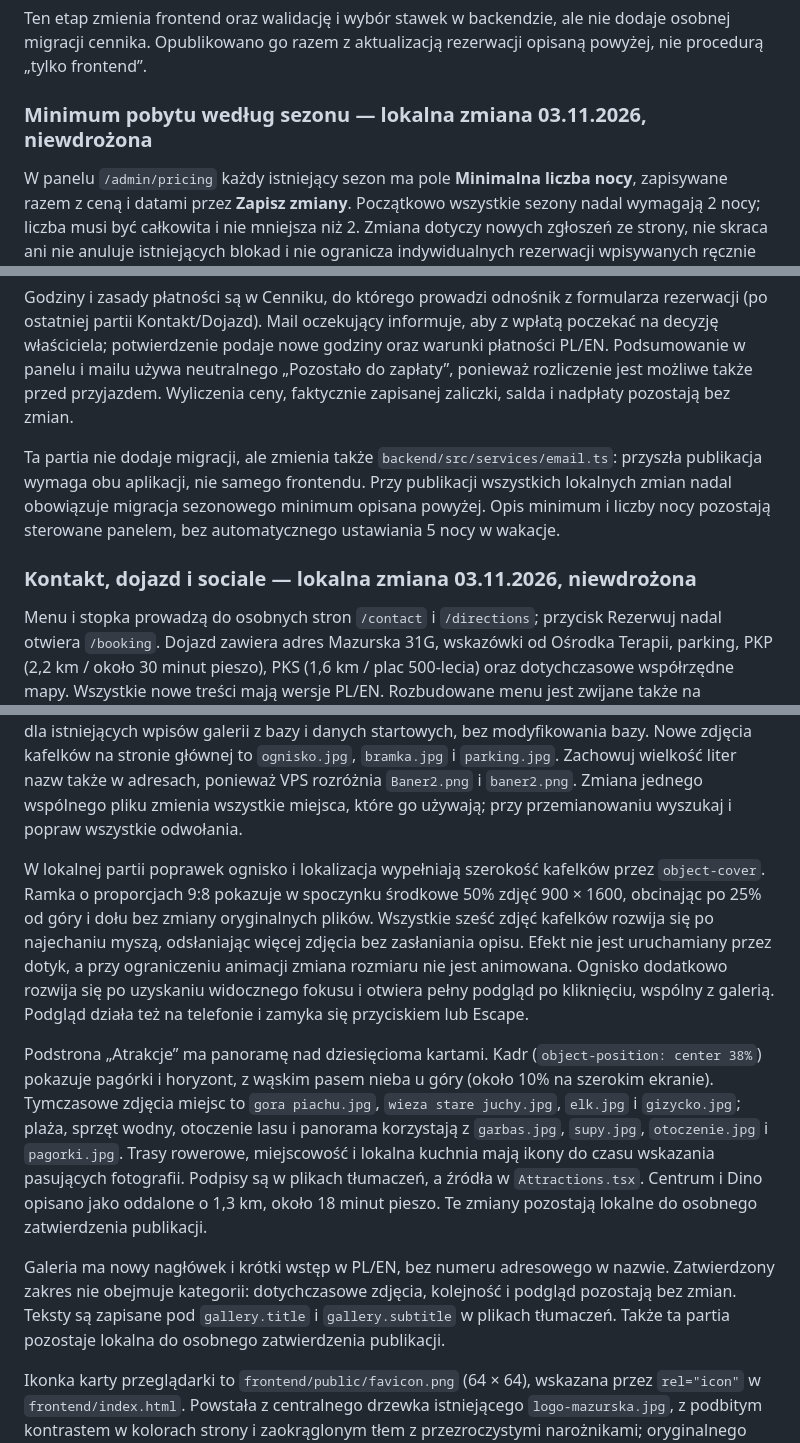
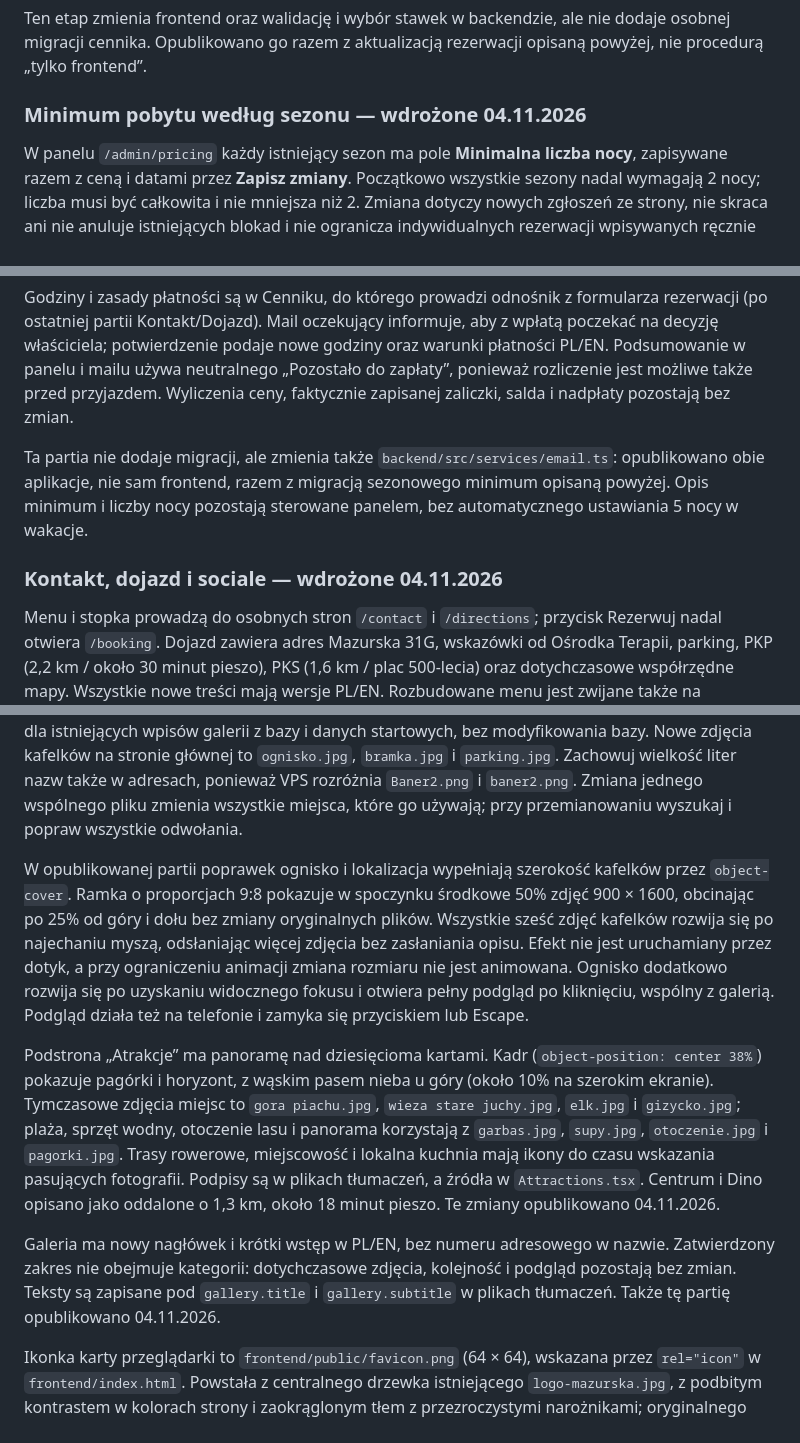
Before and after one commit to Zyphios/LangomMasuria, a Markdown page: DEPLOY.md, 3 parts joined by grey strips. GitHub-like rendering.

```diff
--- a/DEPLOY.md
+++ b/DEPLOY.md
@@ -32,7 +42,7 @@ Publiczny cennik i kalkulator pobierają te same zapisane dane, odświeżane co
 
 Ten etap zmienia frontend oraz walidację i wybór stawek w backendzie, ale nie dodaje osobnej migracji cennika. Opublikowano go razem z aktualizacją rezerwacji opisaną powyżej, nie procedurą „tylko frontend”.
 
-### Minimum pobytu według sezonu — lokalna zmiana 03.11.2026, niewdrożona
+### Minimum pobytu według sezonu — wdrożone 04.11.2026
 
 W panelu `/admin/pricing` każdy istniejący sezon ma pole **Minimalna liczba nocy**, zapisywane razem z ceną i datami przez **Zapisz zmiany**. Początkowo wszystkie sezony nadal wymagają 2 nocy; liczba musi być całkowita i nie mniejsza niż 2. Zmiana dotyczy nowych zgłoszeń ze strony, nie skraca ani nie anuluje istniejących blokad i nie ogranicza indywidualnych rezerwacji wpisywanych ręcznie przez właściciela.
 
@@ -52,9 +62,9 @@ Właściciel zatwierdził **zaliczkę, nie zadatek: 30% w ciągu 24 godzin od za
 
 Godziny i zasady płatności są w Cenniku, do którego prowadzi odnośnik z formularza rezerwacji (po ostatniej partii Kontakt/Dojazd). Mail oczekujący informuje, aby z wpłatą poczekać na decyzję właściciela; potwierdzenie podaje nowe godziny oraz warunki płatności PL/EN. Podsumowanie w panelu i mailu używa neutralnego „Pozostało do zapłaty”, ponieważ rozliczenie jest możliwe także przed przyjazdem. Wyliczenia ceny, faktycznie zapisanej zaliczki, salda i nadpłaty pozostają bez zmian.
 
-Ta partia nie dodaje migracji, ale zmienia także `backend/src/services/email.ts`: przyszła publikacja wymaga obu aplikacji, nie samego frontendu. Przy publikacji wszystkich lokalnych zmian nadal obowiązuje migracja sezonowego minimum opisana powyżej. Opis minimum i liczby nocy pozostają sterowane panelem, bez automatycznego ustawiania 5 nocy w wakacje.
+Ta partia nie dodaje migracji, ale zmienia także `backend/src/services/email.ts`: opublikowano obie aplikacje, nie sam frontend, razem z migracją sezonowego minimum opisaną powyżej. Opis minimum i liczby nocy pozostają sterowane panelem, bez automatycznego ustawiania 5 nocy w wakacje.
 
-### Kontakt, dojazd i sociale — lokalna zmiana 03.11.2026, niewdrożona
+### Kontakt, dojazd i sociale — wdrożone 04.11.2026
 
 Menu i stopka prowadzą do osobnych stron `/contact` i `/directions`; przycisk Rezerwuj nadal otwiera `/booking`. Dojazd zawiera adres Mazurska 31G, wskazówki od Ośrodka Terapii, parking, PKP (2,2 km / około 30 minut pieszo), PKS (1,6 km / plac 500-lecia) oraz dotychczasowe współrzędne mapy. Wszystkie nowe treści mają wersje PL/EN. Rozbudowane menu jest zwijane także na tabletach, aby pomieścić nowe pozycje i sociale.
 
@@ -128,11 +138,11 @@ Po przebudowie odśwież przeglądarkę przez Ctrl+F5. Samo przesłanie plików
 
 Zdjęcia strony startowej i podstrony „Dom” są plikami w `frontend/public`, wskazywanymi w kodzie; panel admina nie podmienia tych obrazów. W kodzie `frontend/src/pages/Home.tsx` baner wskazuje `Baner2.png` (podmiana zatwierdzona 04.11.2026), a `House.tsx` nadal używa `glowne-foto kadr.jpg`. Układ, przyciemnienie i sposób kadrowania banera nie zmieniły się; nowa nazwa zapobiega użyciu starego pliku z pamięci podręcznej. `Baner.jpg` to przemianowany `shared image (19).jpg`; pozostaje w domyślnej galerii z dotychczasowym podpisem. Zachowano identyczną kopię pod dawną nazwą dla istniejących wpisów galerii z bazy i danych startowych, bez modyfikowania bazy. Nowe zdjęcia kafelków na stronie głównej to `ognisko.jpg`, `bramka.jpg` i `parking.jpg`. Zachowuj wielkość liter nazw także w adresach, ponieważ VPS rozróżnia `Baner2.png` i `baner2.png`. Zmiana jednego wspólnego pliku zmienia wszystkie miejsca, które go używają; przy przemianowaniu wyszukaj i popraw wszystkie odwołania.
 
-W lokalnej partii poprawek ognisko i lokalizacja wypełniają szerokość kafelków przez `object-cover`. Ramka o proporcjach 9:8 pokazuje w spoczynku środkowe 50% zdjęć 900 × 1600, obcinając po 25% od góry i dołu bez zmiany oryginalnych plików. Wszystkie sześć zdjęć kafelków rozwija się po najechaniu myszą, odsłaniając więcej zdjęcia bez zasłaniania opisu. Efekt nie jest uruchamiany przez dotyk, a przy ograniczeniu animacji zmiana rozmiaru nie jest animowana. Ognisko dodatkowo rozwija się po uzyskaniu widocznego fokusu i otwiera pełny podgląd po kliknięciu, wspólny z galerią. Podgląd działa też na telefonie i zamyka się przyciskiem lub Escape.
+W opublikowanej partii poprawek ognisko i lokalizacja wypełniają szerokość kafelków przez `object-cover`. Ramka o proporcjach 9:8 pokazuje w spoczynku środkowe 50% zdjęć 900 × 1600, obcinając po 25% od góry i dołu bez zmiany oryginalnych plików. Wszystkie sześć zdjęć kafelków rozwija się po najechaniu myszą, odsłaniając więcej zdjęcia bez zasłaniania opisu. Efekt nie jest uruchamiany przez dotyk, a przy ograniczeniu animacji zmiana rozmiaru nie jest animowana. Ognisko dodatkowo rozwija się po uzyskaniu widocznego fokusu i otwiera pełny podgląd po kliknięciu, wspólny z galerią. Podgląd działa też na telefonie i zamyka się przyciskiem lub Escape.
 
-Podstrona „Atrakcje” ma panoramę nad dziesięcioma kartami. Kadr (`object-position: center 38%`) pokazuje pagórki i horyzont, z wąskim pasem nieba u góry (około 10% na szerokim ekranie). Tymczasowe zdjęcia miejsc to `gora piachu.jpg`, `wieza stare juchy.jpg`, `elk.jpg` i `gizycko.jpg`; plaża, sprzęt wodny, otoczenie lasu i panorama korzystają z `garbas.jpg`, `supy.jpg`, `otoczenie.jpg` i `pagorki.jpg`. Trasy rowerowe, miejscowość i lokalna kuchnia mają ikony do czasu wskazania pasujących fotografii. Podpisy są w plikach tłumaczeń, a źródła w `Attractions.tsx`. Centrum i Dino opisano jako oddalone o 1,3 km, około 18 minut pieszo. Te zmiany pozostają lokalne do osobnego zatwierdzenia publikacji.
+Podstrona „Atrakcje” ma panoramę nad dziesięcioma kartami. Kadr (`object-position: center 38%`) pokazuje pagórki i horyzont, z wąskim pasem nieba u góry (około 10% na szerokim ekranie). Tymczasowe zdjęcia miejsc to `gora piachu.jpg`, `wieza stare juchy.jpg`, `elk.jpg` i `gizycko.jpg`; plaża, sprzęt wodny, otoczenie lasu i panorama korzystają z `garbas.jpg`, `supy.jpg`, `otoczenie.jpg` i `pagorki.jpg`. Trasy rowerowe, miejscowość i lokalna kuchnia mają ikony do czasu wskazania pasujących fotografii. Podpisy są w plikach tłumaczeń, a źródła w `Attractions.tsx`. Centrum i Dino opisano jako oddalone o 1,3 km, około 18 minut pieszo. Te zmiany opublikowano 04.11.2026.
 
-Galeria ma nowy nagłówek i krótki wstęp w PL/EN, bez numeru adresowego w nazwie. Zatwierdzony zakres nie obejmuje kategorii: dotychczasowe zdjęcia, kolejność i podgląd pozostają bez zmian. Teksty są zapisane pod `gallery.title` i `gallery.subtitle` w plikach tłumaczeń. Także ta partia pozostaje lokalna do osobnego zatwierdzenia publikacji.
+Galeria ma nowy nagłówek i krótki wstęp w PL/EN, bez numeru adresowego w nazwie. Zatwierdzony zakres nie obejmuje kategorii: dotychczasowe zdjęcia, kolejność i podgląd pozostają bez zmian. Teksty są zapisane pod `gallery.title` i `gallery.subtitle` w plikach tłumaczeń. Także tę partię opublikowano 04.11.2026.
 
 Ikonka karty przeglądarki to `frontend/public/favicon.png` (64 × 64), wskazana przez `rel="icon"` w `frontend/index.html`. Powstała z centralnego drzewka istniejącego `logo-mazurska.jpg`, z podbitym kontrastem w kolorach strony i zaokrąglonym tłem z przezroczystymi narożnikami; oryginalnego logo nie zmieniono. Można podmienić sam PNG lub wskazać nową nazwę w HTML, jeśli przeglądarka przechowuje starą ikonkę w pamięci podręcznej.
 
```
Also changed, not shown: other parts of DEPLOY.md (+16 -6 lines).
